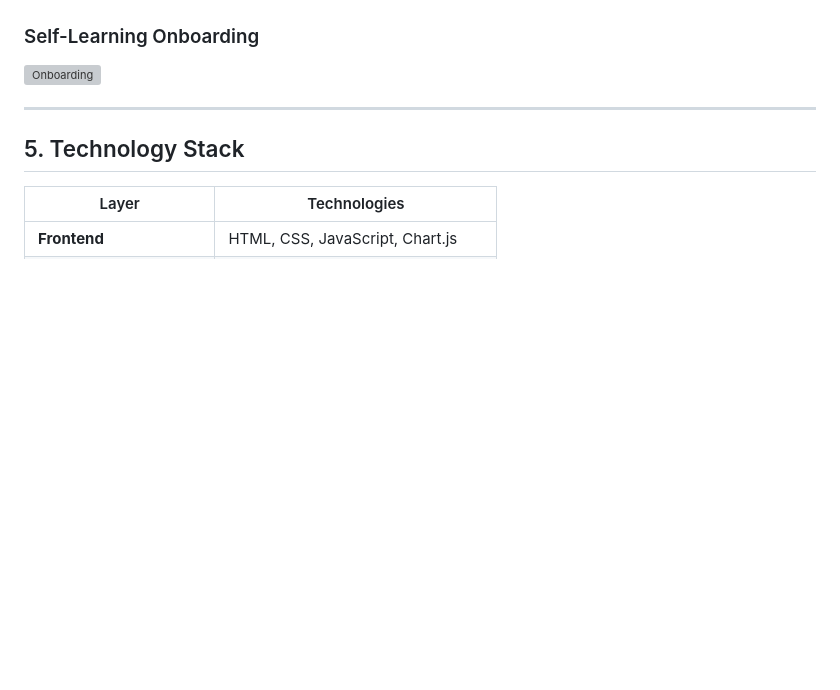
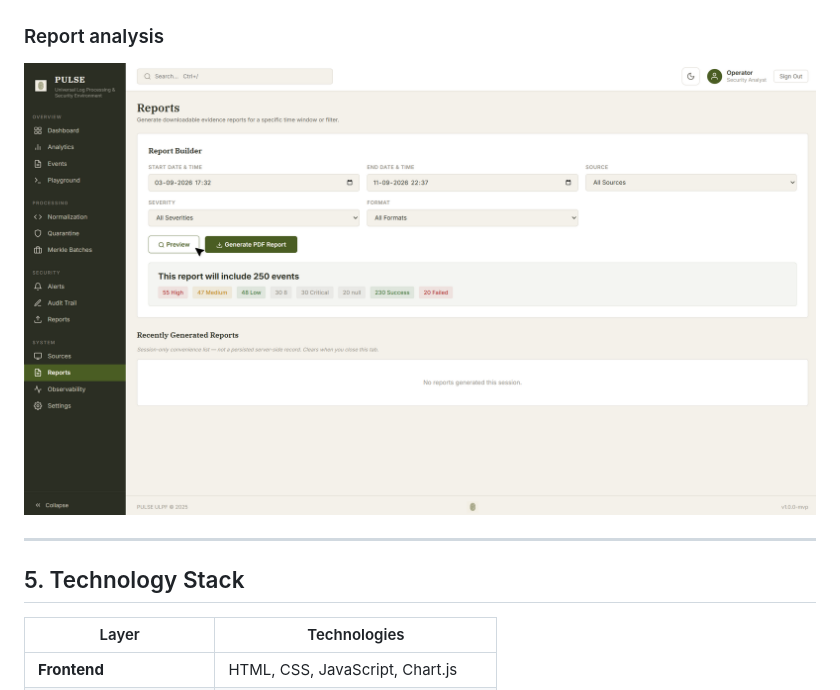
Before and after one commit to atul-dev26/PULSE, a Markdown page: README.md, the part around the change. Rendered like a GitHub page; blank space fills up the shorter version; grey boxes are pictures that could not be loaded.

```diff
--- a/README.md
+++ b/README.md
@@ -257,9 +257,9 @@ The complete application is containerized using Docker and Docker Compose, makin
 
 ![Attack Correlation](assets/screenshots/analytics-incident.png)
 
-### Self-Learning Onboarding
+### Report analysis
 
-![Onboarding](assets/screenshots/onboarding.png)
+![Report](assets/screenshots/report.png)
 
 ---
 
```
